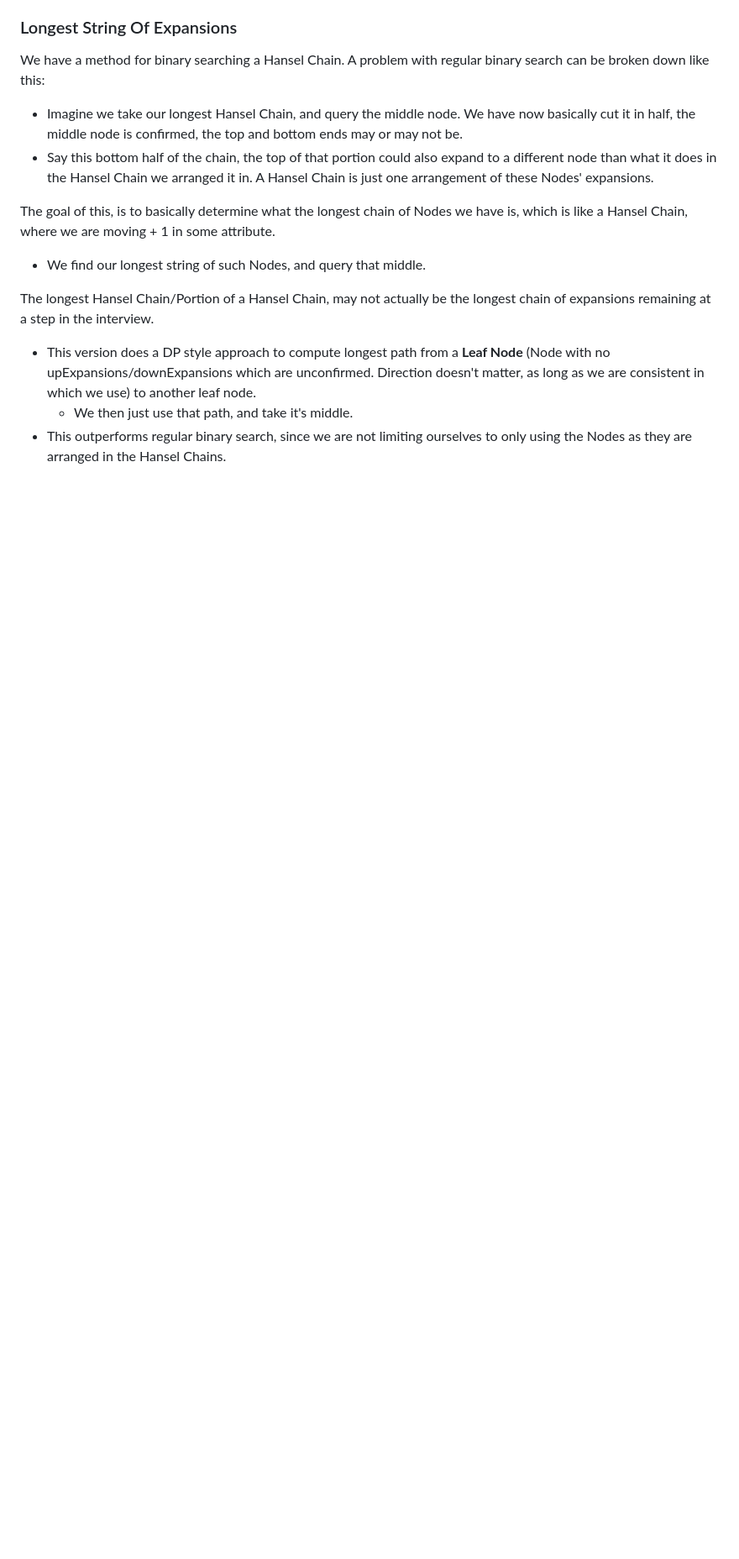
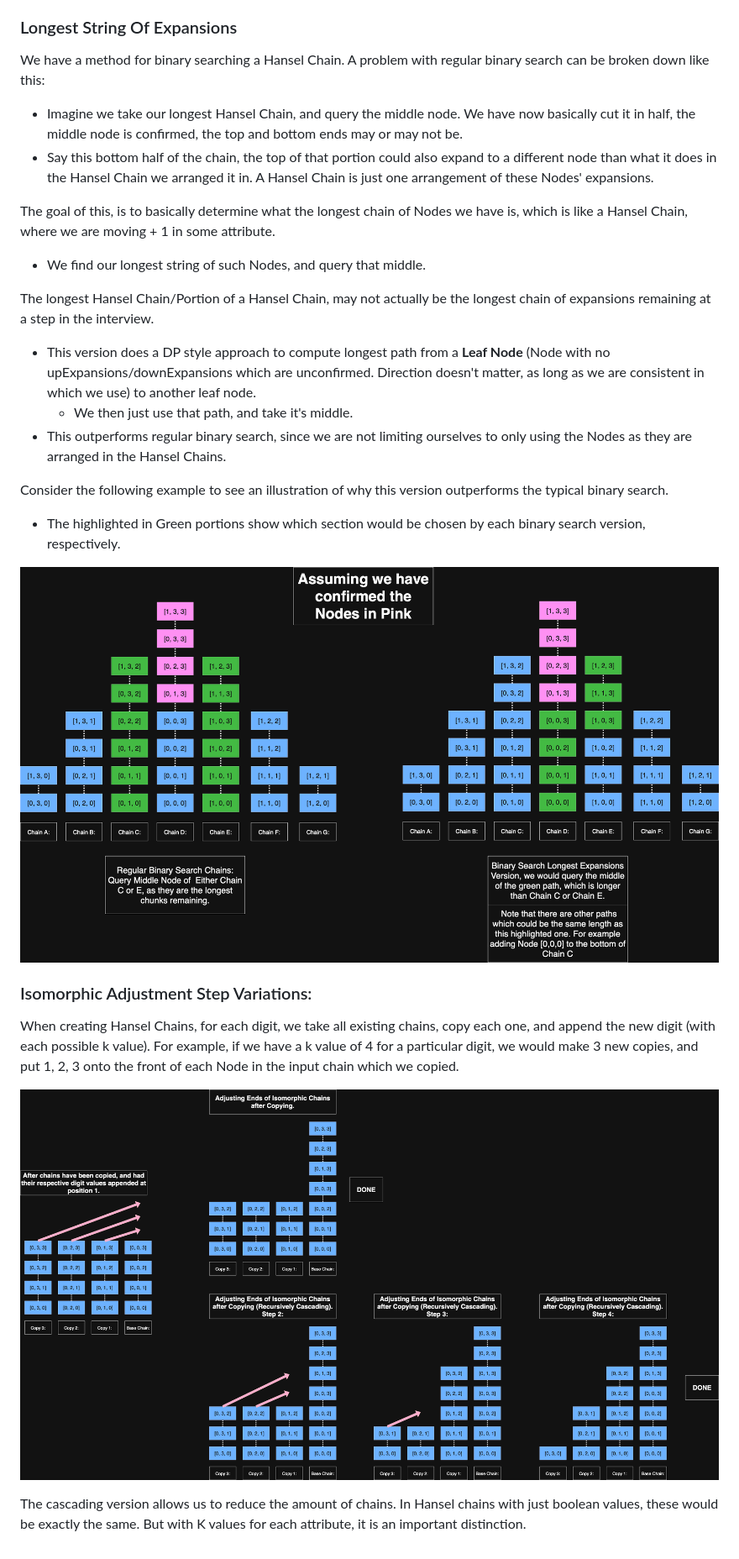
Before and after one commit to Ryan-Glgr/Hansel-Grapher, a Markdown page: Explanations.md, the part around one of its changes. Shown at 84% size. Rendered like a GitHub page; pictures changed too: AlgorithmDiagrams/BinarySearchModes.drawio.png (added), AlgorithmDiagrams/HanselChainCreationCascadingVsNonCascading.drawio.png (added); blank space fills up the shorter version.

```diff
--- a/Explanations.md
+++ b/Explanations.md
@@ -65,3 +86,15 @@ The longest Hansel Chain/Portion of a Hansel Chain, may not actually be the long
 - This version does a DP style approach to compute longest path from a **Leaf Node** (Node with no upExpansions/downExpansions which are unconfirmed. Direction doesn't matter, as long as we are consistent in which we use) to another leaf node.
     - We then just use that path, and take it's middle.
 - This outperforms regular binary search, since we are not limiting ourselves to only using the Nodes as they are arranged in the Hansel Chains.
+
+Consider the following example to see an illustration of why this version outperforms the typical binary search.
+- The highlighted in Green portions show which section would be chosen by each binary search version, respectively.
+
+![BinarySearchVersions](./AlgorithmDiagrams/BinarySearchModes.drawio.png)
+
+### Isomorphic Adjustment Step Variations:
+When creating Hansel Chains, for each digit, we take all existing chains, copy each one, and append the new digit (with each possible k value). For example, if we have a k value of 4 for a particular digit, we would make 3 new copies, and put 1, 2, 3 onto the front of each Node in the input chain which we copied.
+
+![Isomorphic Adjustment Example](./AlgorithmDiagrams/HanselChainCreationCascadingVsNonCascading.drawio.png)
+
+The cascading version allows us to reduce the amount of chains. In Hansel chains with just boolean values, these would be exactly the same. But with K values for each attribute, it is an important distinction.
```
Also changed, not shown: other parts of Explanations.md (+23 -2 lines), 1 other file.
